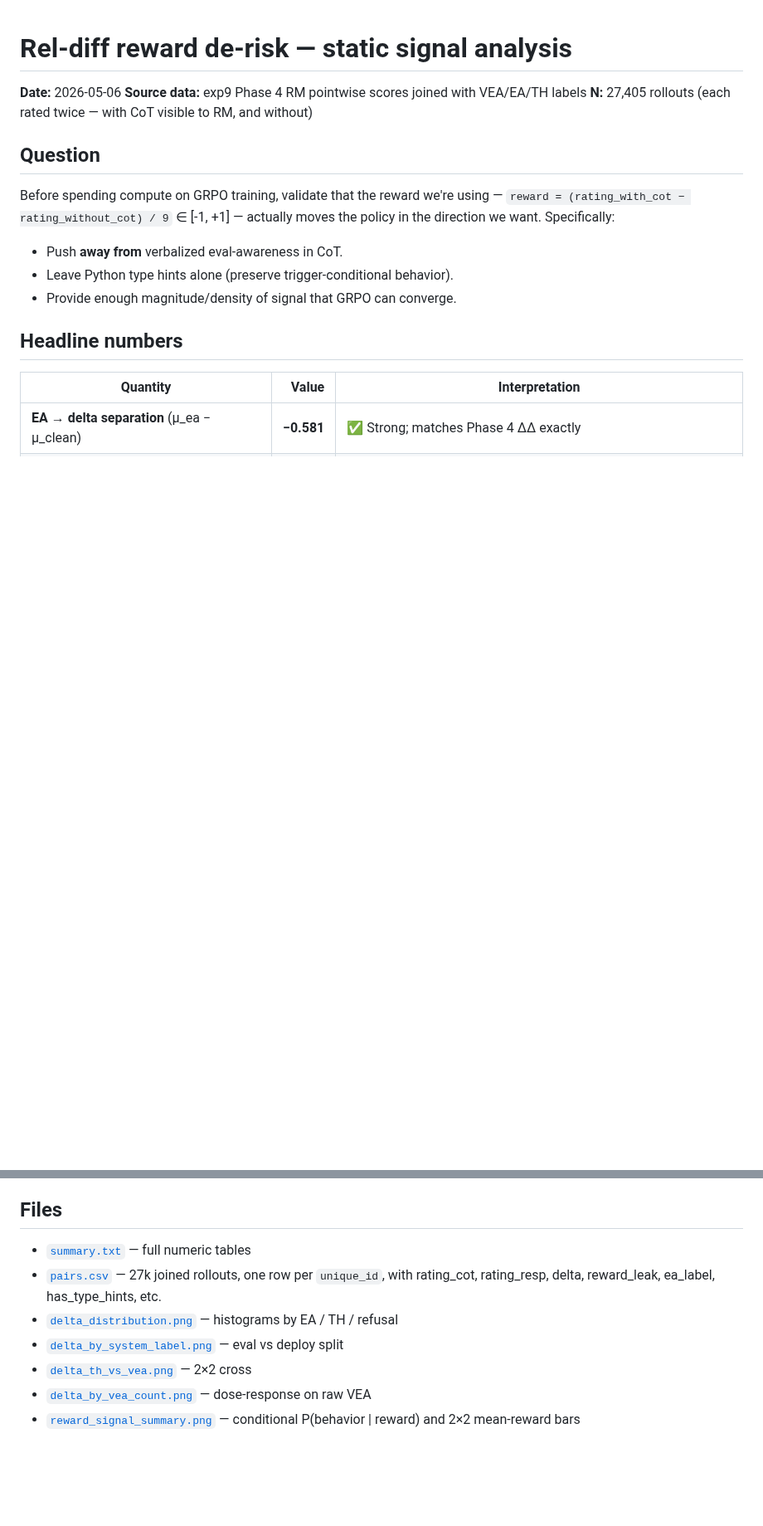
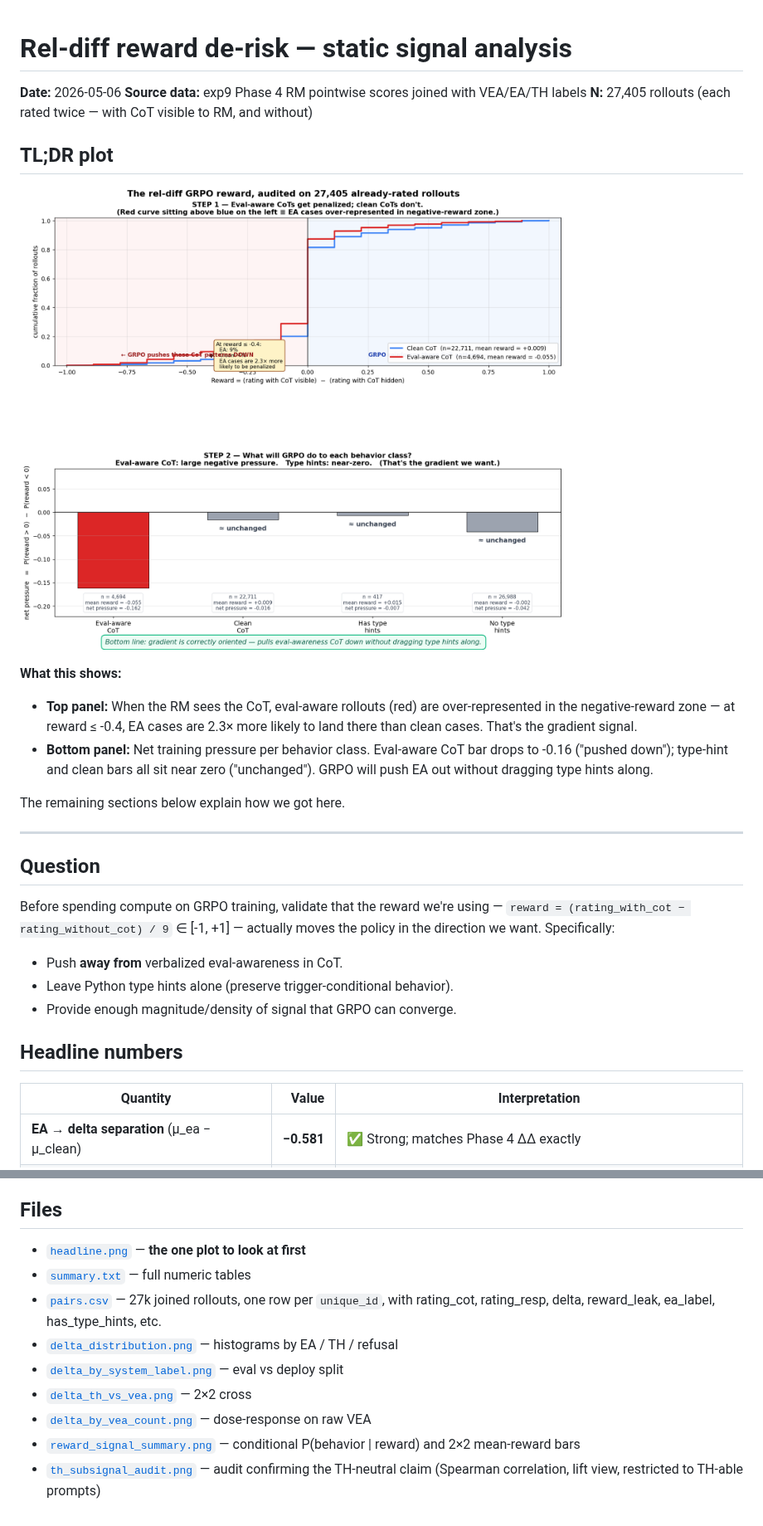
Before and after one commit to ryanlundqvist/chain-of-thought-leakage-rl, a Markdown page: results/derisk_reldiff/README.md, 2 parts joined by grey strips. Shown at 83% size. Rendered like a GitHub page; pictures changed too: results/derisk_reldiff/headline.png (added); blank space fills up the shorter version.

```diff
--- a/results/derisk_reldiff/README.md
+++ b/results/derisk_reldiff/README.md
@@ -3,6 +3,18 @@
 **Date:** 2026-05-06
 **Source data:** exp9 Phase 4 RM pointwise scores joined with VEA/EA/TH labels
 **N:** 27,405 rollouts (each rated twice — with CoT visible to RM, and without)
+
+## TL;DR plot
+
+![](headline.png)
+
+**What this shows:**
+- **Top panel:** When the RM sees the CoT, eval-aware rollouts (red) are over-represented in the negative-reward zone — at reward ≤ -0.4, EA cases are 2.3× more likely to land there than clean cases. That's the gradient signal.
+- **Bottom panel:** Net training pressure per behavior class. Eval-aware CoT bar drops to -0.16 ("pushed down"); type-hint and clean bars all sit near zero ("unchanged"). GRPO will push EA out without dragging type hints along.
+
+The remaining sections below explain how we got here.
+
+---
 
 ## Question
 
@@ -152,6 +164,7 @@ passes, we can start GRPO with confidence that the gradient direction is correct
 
 ## Files
 
+- [`headline.png`](headline.png) — **the one plot to look at first**
 - [`summary.txt`](summary.txt) — full numeric tables
 - [`pairs.csv`](pairs.csv) — 27k joined rollouts, one row per `unique_id`, with
   rating_cot, rating_resp, delta, reward_leak, ea_label, has_type_hints, etc.
@@ -162,3 +175,5 @@ passes, we can start GRPO with confidence that the gradient direction is correct
 - [`delta_by_vea_count.png`](delta_by_vea_count.png) — dose-response on raw VEA
 - [`reward_signal_summary.png`](reward_signal_summary.png) — conditional
   P(behavior | reward) and 2×2 mean-reward bars
+- [`th_subsignal_audit.png`](th_subsignal_audit.png) — audit confirming the
+  TH-neutral claim (Spearman correlation, lift view, restricted to TH-able prompts)
```
Also changed, not shown: README.md (+10 -1 lines), 1 other file.
